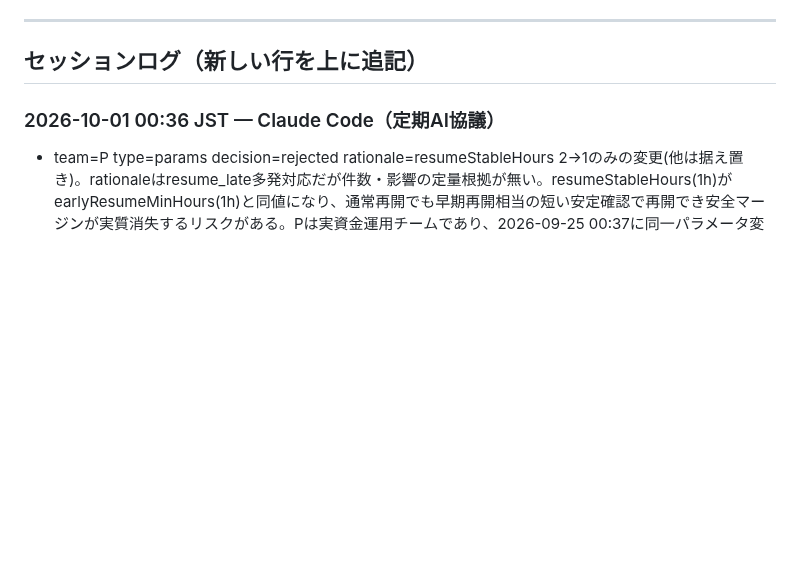
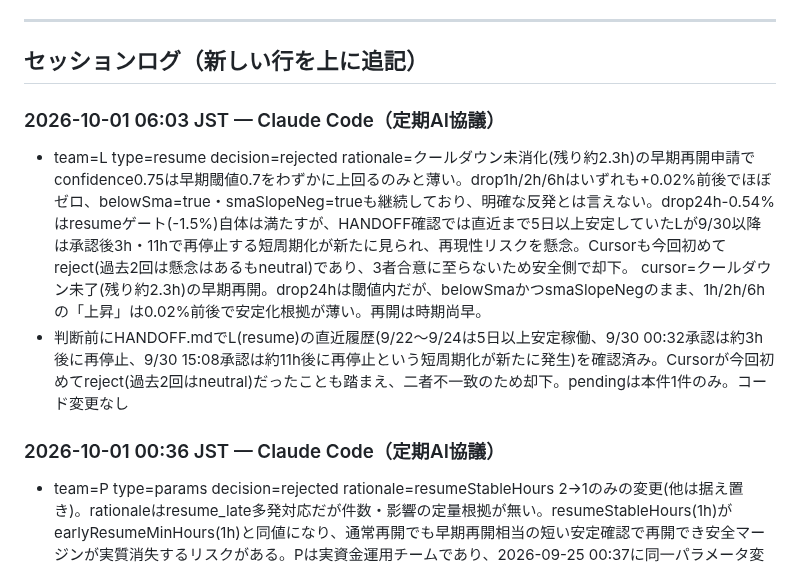
Before and after one commit to ozakiyo/tradepulse, a Markdown page: HANDOFF.md, the part around the change. Rendered like a GitHub page; blank space fills up the shorter version.

Commit message:
META AI協議 定期判断ログ追記 (2026-10-01 06:04 JST)

```diff
--- a/HANDOFF.md
+++ b/HANDOFF.md
@@ -210,6 +210,10 @@ Kの当月累計はMETA値とDB直接集計値で+20円程度の差異が続い
 ---
 
 ## セッションログ（新しい行を上に追記）
+
+### 2026-10-01 06:03 JST — Claude Code（定期AI協議）
+- team=L type=resume decision=rejected rationale=クールダウン未消化(残り約2.3h)の早期再開申請でconfidence0.75は早期閾値0.7をわずかに上回るのみと薄い。drop1h/2h/6hはいずれも+0.02%前後でほぼゼロ、belowSma=true・smaSlopeNeg=trueも継続しており、明確な反発とは言えない。drop24h-0.54%はresumeゲート(-1.5%)自体は満たすが、HANDOFF確認では直近まで5日以上安定していたLが9/30以降は承認後3h・11hで再停止する短周期化が新たに見られ、再現性リスクを懸念。Cursorも今回初めてreject(過去2回は懸念はあるもneutral)であり、3者合意に至らないため安全側で却下。 cursor=クールダウン未了(残り約2.3h)の早期再開。drop24hは閾値内だが、belowSmaかつsmaSlopeNegのまま、1h/2h/6hの「上昇」は0.02%前後で安定化根拠が薄い。再開は時期尚早。
+- 判断前にHANDOFF.mdでL(resume)の直近履歴(9/22〜9/24は5日以上安定稼働、9/30 00:32承認は約3h後に再停止、9/30 15:08承認は約11h後に再停止という短周期化が新たに発生)を確認済み。Cursorが今回初めてreject(過去2回はneutral)だったことも踏まえ、二者不一致のため却下。pendingは本件1件のみ。コード変更なし
 
 ### 2026-10-01 00:36 JST — Claude Code（定期AI協議）
 - team=P type=params decision=rejected rationale=resumeStableHours 2→1のみの変更(他は据え置き)。rationaleはresume_late多発対応だが件数・影響の定量根拠が無い。resumeStableHours(1h)がearlyResumeMinHours(1h)と同値になり、通常再開でも早期再開相当の短い安定確認で再開でき安全マージンが実質消失するリスクがある。Pは実資金運用チームであり、2026-09-25 00:37に同一パラメータ変更を根拠薄弱として却下した前例と整合させ今回も却下。 cursor=変更点はresumeStableHours 2→1のみで急落検知・AI閾値・クールダウンは据え置き。resume_late多発への対処意図は分かるが頻度・影響の実測が無く、earlyResumeMinHoursと同値になり通常再開の安定待ちが薄まるリスクを評価できないため承認判断を保留（neutral）
```
